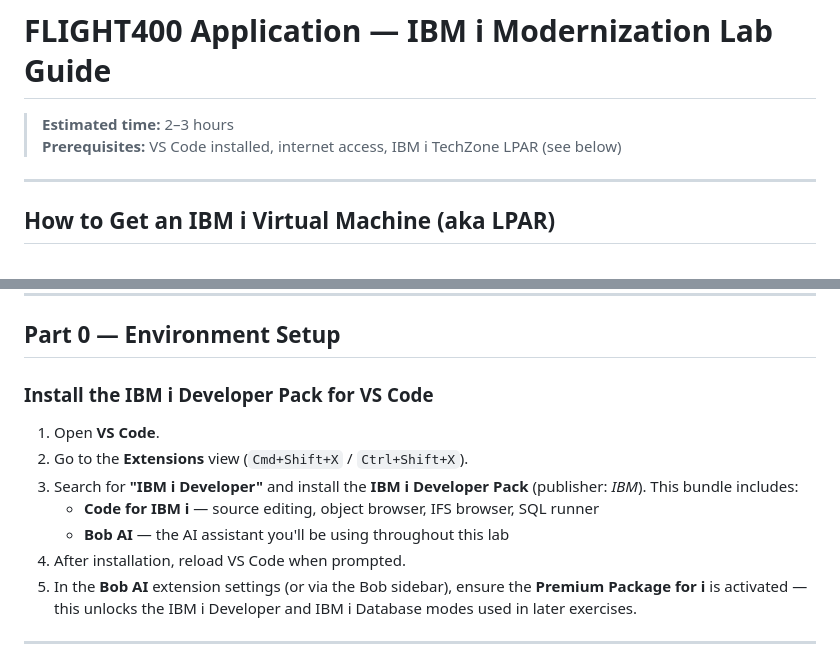
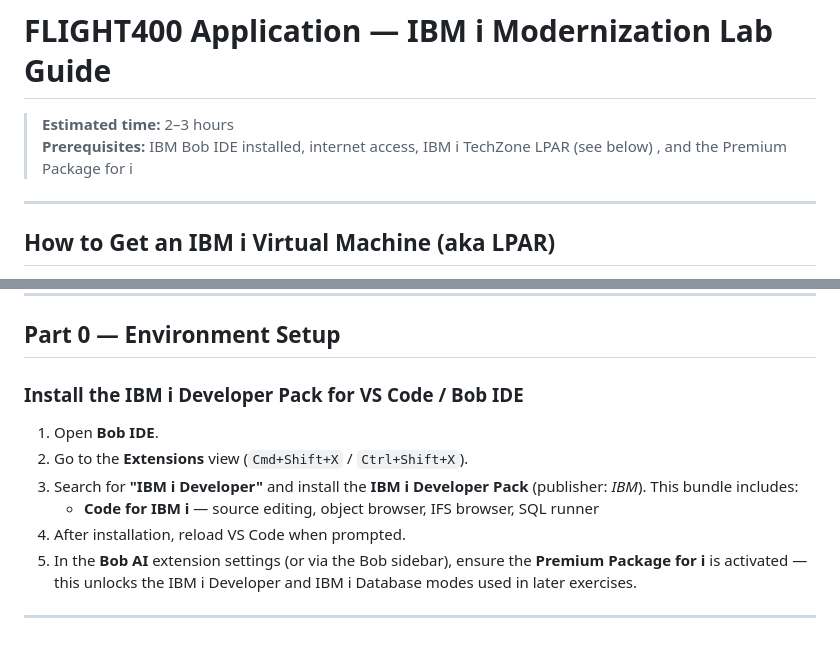
Before and after one commit to bmarolleau/flight400-demo, a Markdown page: README.md, 2 parts joined by grey strips. GitHub-like rendering.

Commit message:
fixing Instructions

```diff
--- a/README.md
+++ b/README.md
@@ -1,7 +1,7 @@
 # FLIGHT400 Application — IBM i Modernization Lab Guide
 
 > **Estimated time:** 2–3 hours
-> **Prerequisites:** VS Code installed, internet access, IBM i TechZone LPAR (see below)
+> **Prerequisites:** IBM Bob IDE installed, internet access, IBM i TechZone LPAR (see below) , and the Premium Package for i
 
 ---
 
@@ -24,13 +24,12 @@ To complete this lab, you need access to an IBM i environment. You can provision
 
 ## Part 0 — Environment Setup
 
-### Install the IBM i Developer Pack for VS Code
+### Install the IBM i Developer Pack for VS Code / Bob IDE
 
-1. Open **VS Code**.
+1. Open **Bob IDE**.
 2. Go to the **Extensions** view (`Cmd+Shift+X` / `Ctrl+Shift+X`).
 3. Search for **"IBM i Developer"** and install the **IBM i Developer Pack** (publisher: *IBM*). This bundle includes:
    - **Code for IBM i** — source editing, object browser, IFS browser, SQL runner
-   - **Bob AI** — the AI assistant you'll be using throughout this lab
 4. After installation, reload VS Code when prompted.
 5. In the **Bob AI** extension settings (or via the Bob sidebar), ensure the **Premium Package for i** is activated — this unlocks the IBM i Developer and IBM i Database modes used in later exercises.
 
```
